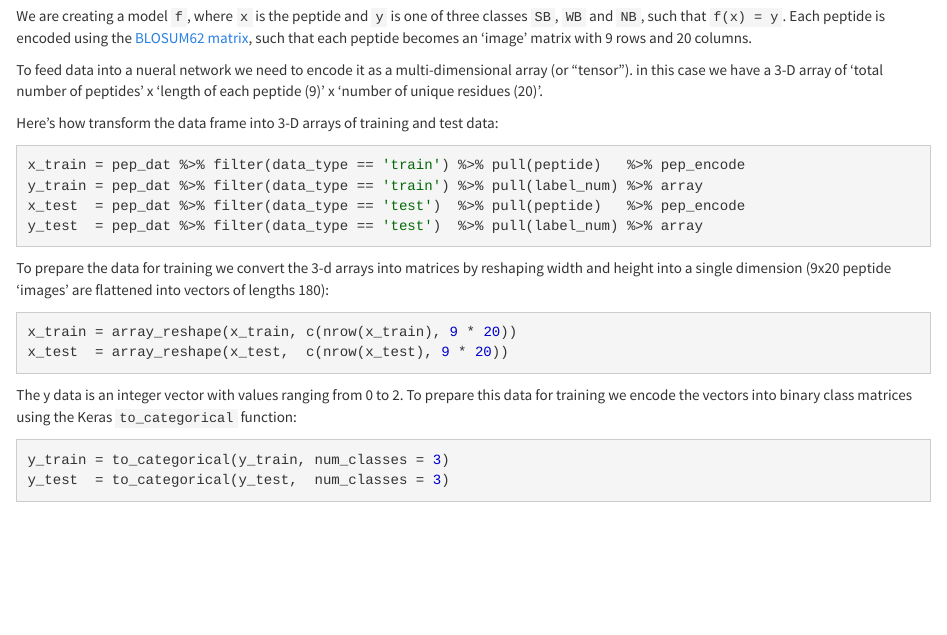
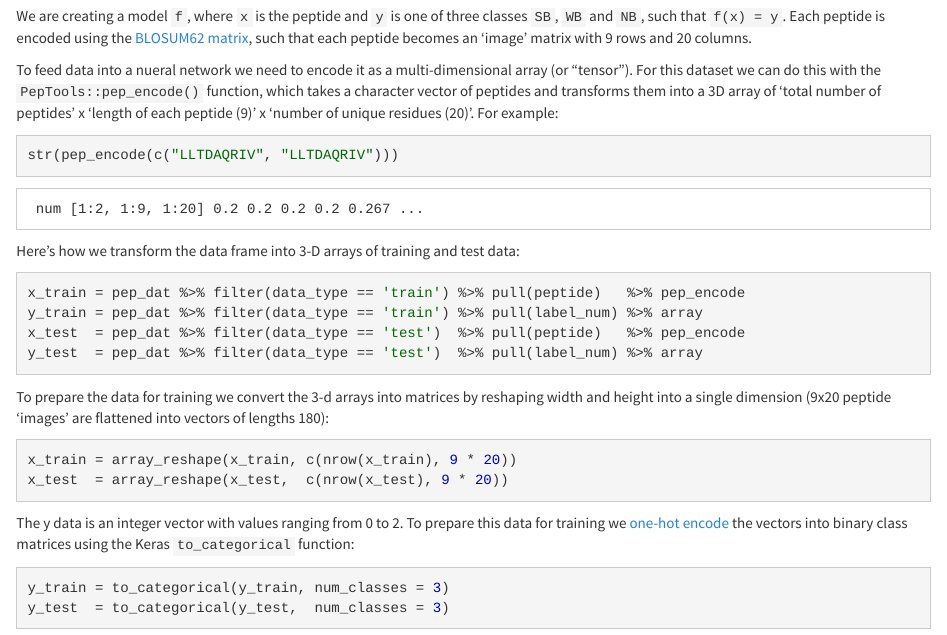
Before and after one commit to leonjessen/tensorflow_rstudio_example, an R Markdown document (README.Rmd): the page in a window 1100 px wide, from 3220 px down. The pictures show the output file README.html that the author committed with the source, opened offline.

Commit message:
explanatory links + illustration of pep_encode function

````diff
--- a/README.Rmd
+++ b/README.Rmd
@@ -110,9 +110,13 @@ pep_dat %>% filter(label_chr=='SB') %>% pull(peptide) %>% ggseqlogo()
 
 We are creating a model `f`, where `x` is the peptide and `y` is one of three classes `SB`, `WB` and `NB`, such that `f(x) = y`. Each peptide is encoded using the [BLOSUM62 matrix](https://www.ncbi.nlm.nih.gov/Class/FieldGuide/BLOSUM62.txt), such that each peptide becomes an 'image' matrix with 9 rows and 20 columns.
 
-To feed data into a nueral network we need to encode it as a multi-dimensional array (or "tensor"). in this case we have a 3-D array of ‘total number of peptides’ x ‘length of each peptide (9)’ x ‘number of unique residues (20)’.
+To feed data into a nueral network we need to encode it as a multi-dimensional array (or "tensor"). For this dataset we can do this with the `PepTools::pep_encode()` function, which takes a character vector of peptides and transforms them into a 3D array of ‘total number of peptides’ x ‘length of each peptide (9)’ x ‘number of unique residues (20)’. For example:
 
-Here's how transform the data frame into 3-D arrays of training and test data:
+```{r}
+str(pep_encode(c("LLTDAQRIV", "LLTDAQRIV")))
+```
+
+Here's how we transform the data frame into 3-D arrays of training and test data:
 
 ```{r set_train_and_test}
 x_train = pep_dat %>% filter(data_type == 'train') %>% pull(peptide)   %>% pep_encode
@@ -128,12 +132,13 @@ x_train = array_reshape(x_train, c(nrow(x_train), 9 * 20))
 x_test  = array_reshape(x_test,  c(nrow(x_test), 9 * 20))
 ```
 
-The y data is an integer vector with values ranging from 0 to 2. To prepare this data for training we encode the vectors into binary class matrices using the Keras `to_categorical` function:
+The y data is an integer vector with values ranging from 0 to 2. To prepare this data for training we [one-hot encode](https://www.quora.com/What-is-one-hot-encoding-and-when-is-it-used-in-data-science) the vectors into binary class matrices using the Keras `to_categorical` function:
 
 ```{r set_bin_matrices}
 y_train = to_categorical(y_train, num_classes = 3)
 y_test  = to_categorical(y_test,  num_classes = 3)
 ```
+
 
 ### Defining the Model
 
````
Also changed, not shown: README.html, README.Rmd (2 more changed lines).
